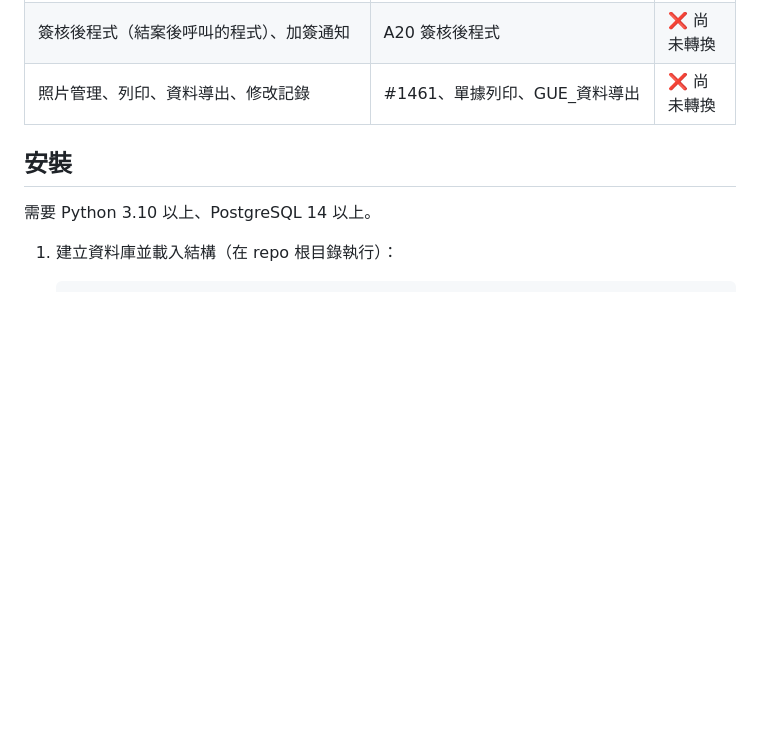
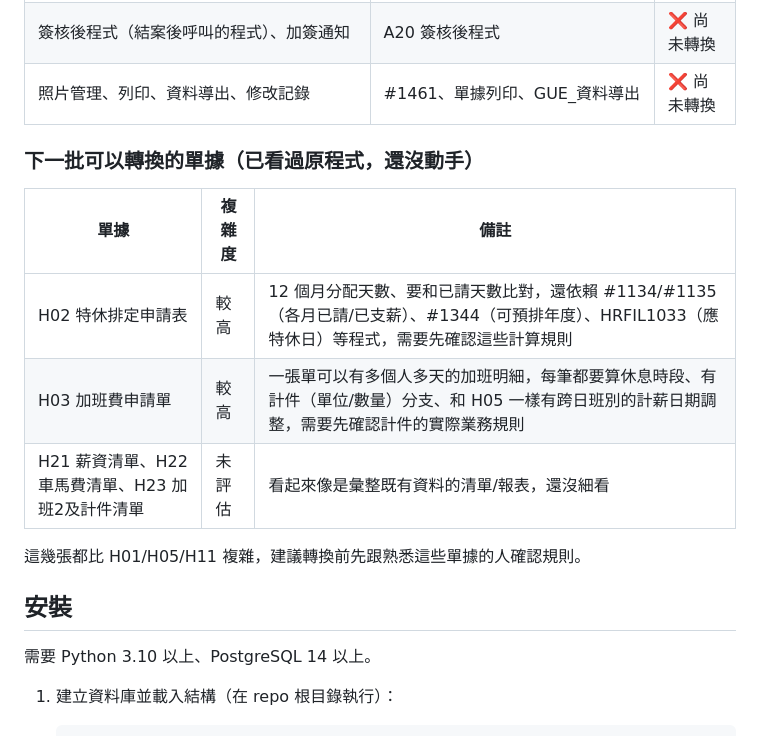
Before and after one commit to IINext/doc, a Markdown page: erp/README.md, the part around the change. GitHub-like rendering; blank space fills up the shorter version.

Commit message:
ERP README：記錄下一批候選單據與複雜度評估
看過 H02 特休排定申請表、H03 加班費申請單的原程式，複雜度明顯高於
H01/H05/H11（跨程式的計算依賴、計件分支、多人多天明細），記錄下來
以免下次重新分析；建議轉換前先確認規則，先不動手實作。

Co-Authored-By: Claude Sonnet 5 <noreply@anthropic.com>
Claude-Session: https://claude.ai/code/session_01ApvAUjguui26HxoQcTKruz

```diff
--- a/erp/README.md
+++ b/erp/README.md
@@ -21,6 +21,16 @@ Flask + PostgreSQL。和 repo 根目錄的文件管理系統**完全獨立**：
 | 指定退回對象、變更成本歸屬部門 | Home #94 指定簽退、Create成本部門 | ❌ 尚未轉換 |
 | 簽核後程式（結案後呼叫的程式）、加簽通知 | A20 簽核後程式 | ❌ 尚未轉換 |
 | 照片管理、列印、資料導出、修改記錄 | #1461、單據列印、GUE_資料導出 | ❌ 尚未轉換 |
+
+### 下一批可以轉換的單據（已看過原程式，還沒動手）
+
+| 單據 | 複雜度 | 備註 |
+|---|---|---|
+| H02 特休排定申請表 | 較高 | 12 個月分配天數、要和已請天數比對，還依賴 #1134/#1135（各月已請/已支薪）、#1344（可預排年度）、HRFIL1033（應特休日）等程式，需要先確認這些計算規則 |
+| H03 加班費申請單 | 較高 | 一張單可以有多個人多天的加班明細，每筆都要算休息時段、有計件（單位/數量）分支、和 H05 一樣有跨日班別的計薪日期調整，需要先確認計件的實際業務規則 |
+| H21 薪資清單、H22 車馬費清單、H23 加班2及計件清單 | 未評估 | 看起來像是彙整既有資料的清單/報表，還沒細看 |
+
+這幾張都比 H01/H05/H11 複雜，建議轉換前先跟熟悉這些單據的人確認規則。
 
 ## 安裝
 
```
